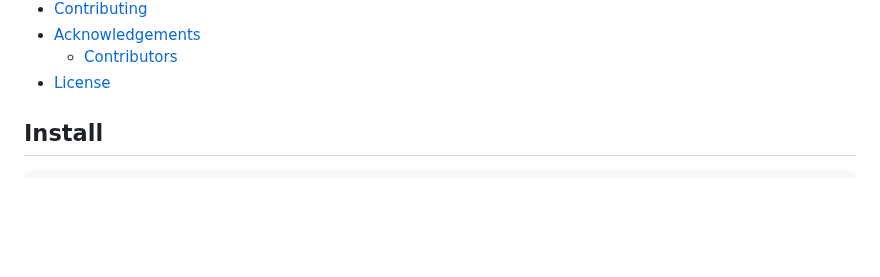
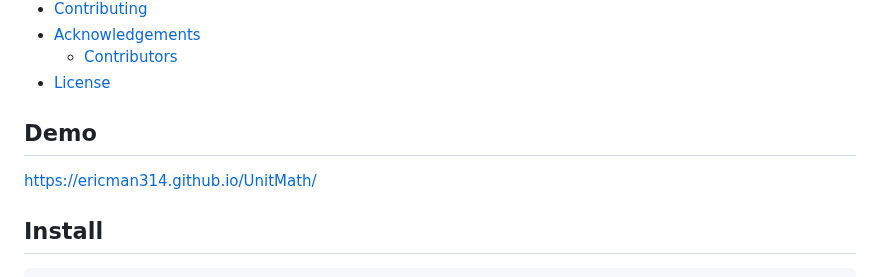
Before and after one commit to ericman314/UnitMath, a Markdown page: README.md, the part around the change. Drawn GitHub-style; blank space fills up the shorter version.

Commit message:
Add demo link to README

```diff
--- a/README.md
+++ b/README.md
@@ -30,6 +30,10 @@ UnitMath is a JavaScript library for unit conversion and arithmetic.
 - [License](#license)
 
 <!-- tocstop -->
+
+## Demo
+
+https://ericman314.github.io/UnitMath/
 
 ## Install
 
```
